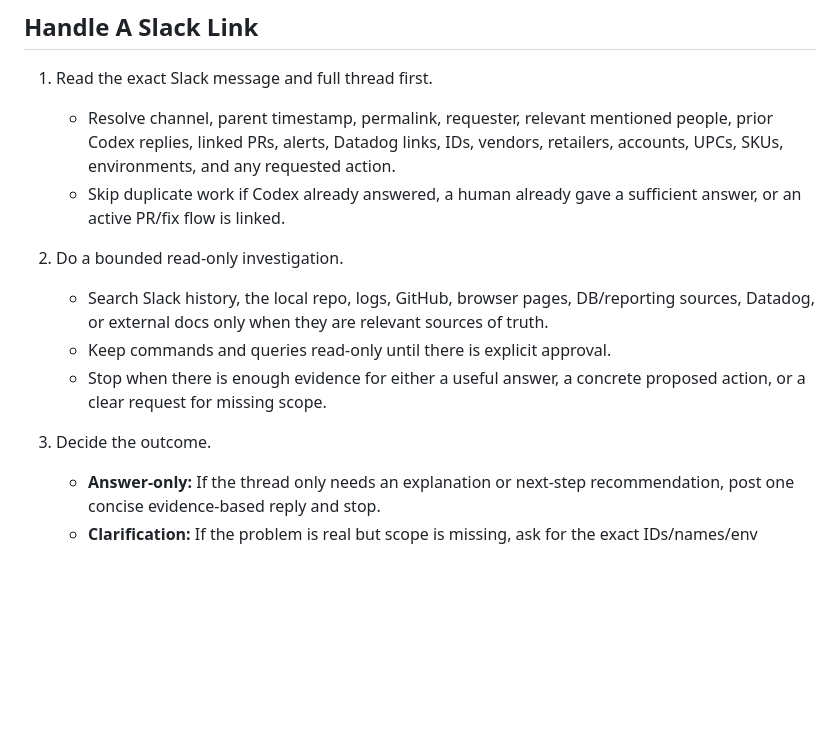
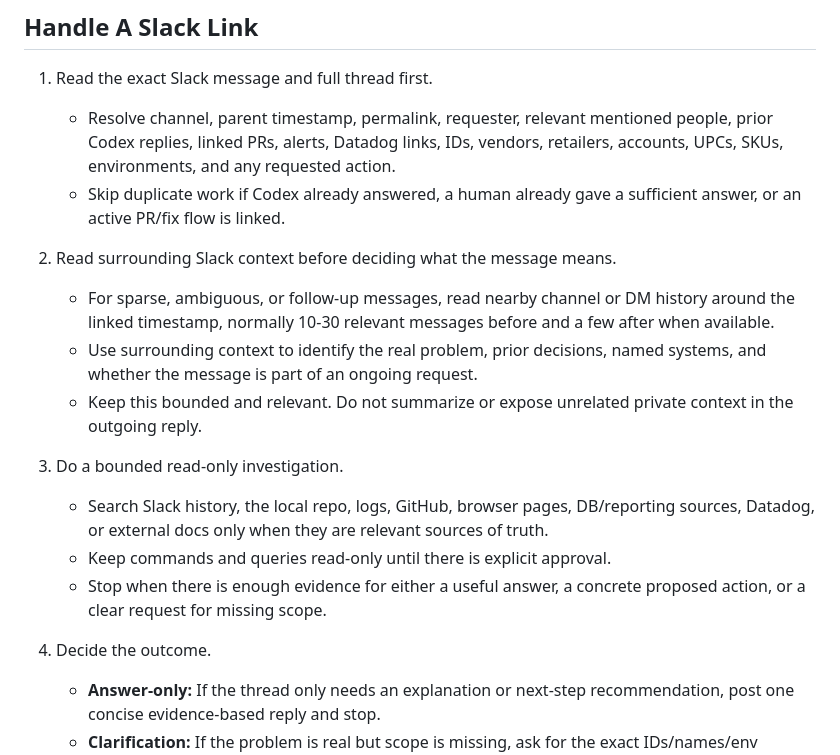
Before and after one commit to Pear-Commerce/pear-ai-skills, a Markdown page: skills/handle-in-slack/SKILL.md, the part around the change. Rendered like a GitHub page; blank space fills up the shorter version.

Commit message:
Read surrounding Slack context in handler

```diff
--- a/skills/handle-in-slack/SKILL.md
+++ b/skills/handle-in-slack/SKILL.md
@@ -24,12 +24,17 @@ Use this skill as the top-level Slack handling workflow. It combines Slack conte
    - Resolve channel, parent timestamp, permalink, requester, relevant mentioned people, prior Codex replies, linked PRs, alerts, Datadog links, IDs, vendors, retailers, accounts, UPCs, SKUs, environments, and any requested action.
    - Skip duplicate work if Codex already answered, a human already gave a sufficient answer, or an active PR/fix flow is linked.
 
-2. Do a bounded read-only investigation.
+2. Read surrounding Slack context before deciding what the message means.
+   - For sparse, ambiguous, or follow-up messages, read nearby channel or DM history around the linked timestamp, normally 10-30 relevant messages before and a few after when available.
+   - Use surrounding context to identify the real problem, prior decisions, named systems, and whether the message is part of an ongoing request.
+   - Keep this bounded and relevant. Do not summarize or expose unrelated private context in the outgoing reply.
+
+3. Do a bounded read-only investigation.
    - Search Slack history, the local repo, logs, GitHub, browser pages, DB/reporting sources, Datadog, or external docs only when they are relevant sources of truth.
    - Keep commands and queries read-only until there is explicit approval.
    - Stop when there is enough evidence for either a useful answer, a concrete proposed action, or a clear request for missing scope.
 
-3. Decide the outcome.
+4. Decide the outcome.
    - **Answer-only:** If the thread only needs an explanation or next-step recommendation, post one concise evidence-based reply and stop.
    - **Clarification:** If the problem is real but scope is missing, ask for the exact IDs/names/env needed plus YES/NO if an action is likely.
    - **Action needed:** If a fix, rerun, data change, JSP, PR, or external side effect is appropriate, post a YES/NO approval prompt before acting.
```
